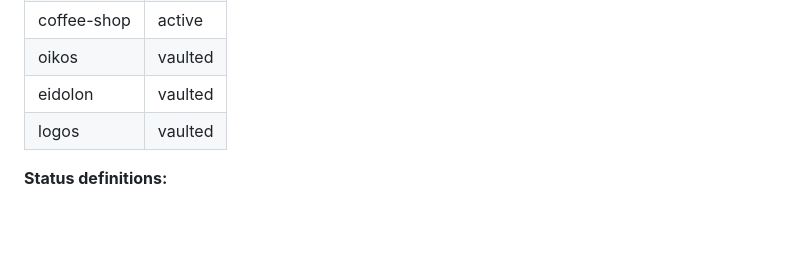
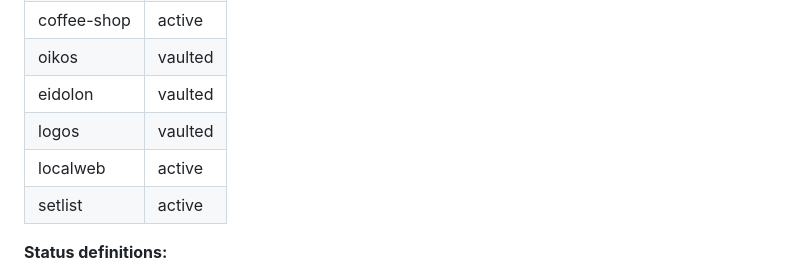
Before and after one commit to onisoralex/hive, a Markdown page: CLAUDE.md, the part around the change. GitHub-like rendering; blank space fills up the shorter version.

Commit message:
Added new projects on project registry

```diff
--- a/CLAUDE.md
+++ b/CLAUDE.md
@@ -27,6 +27,8 @@ When any project question involves hosting, deployment, or domains, answer from
 | oikos | vaulted |
 | eidolon | vaulted |
 | logos | vaulted |
+| localweb | active |
+| setlist | active |
 
 **Status definitions:**
 - `active` — currently being worked on or ready to pick up
```
